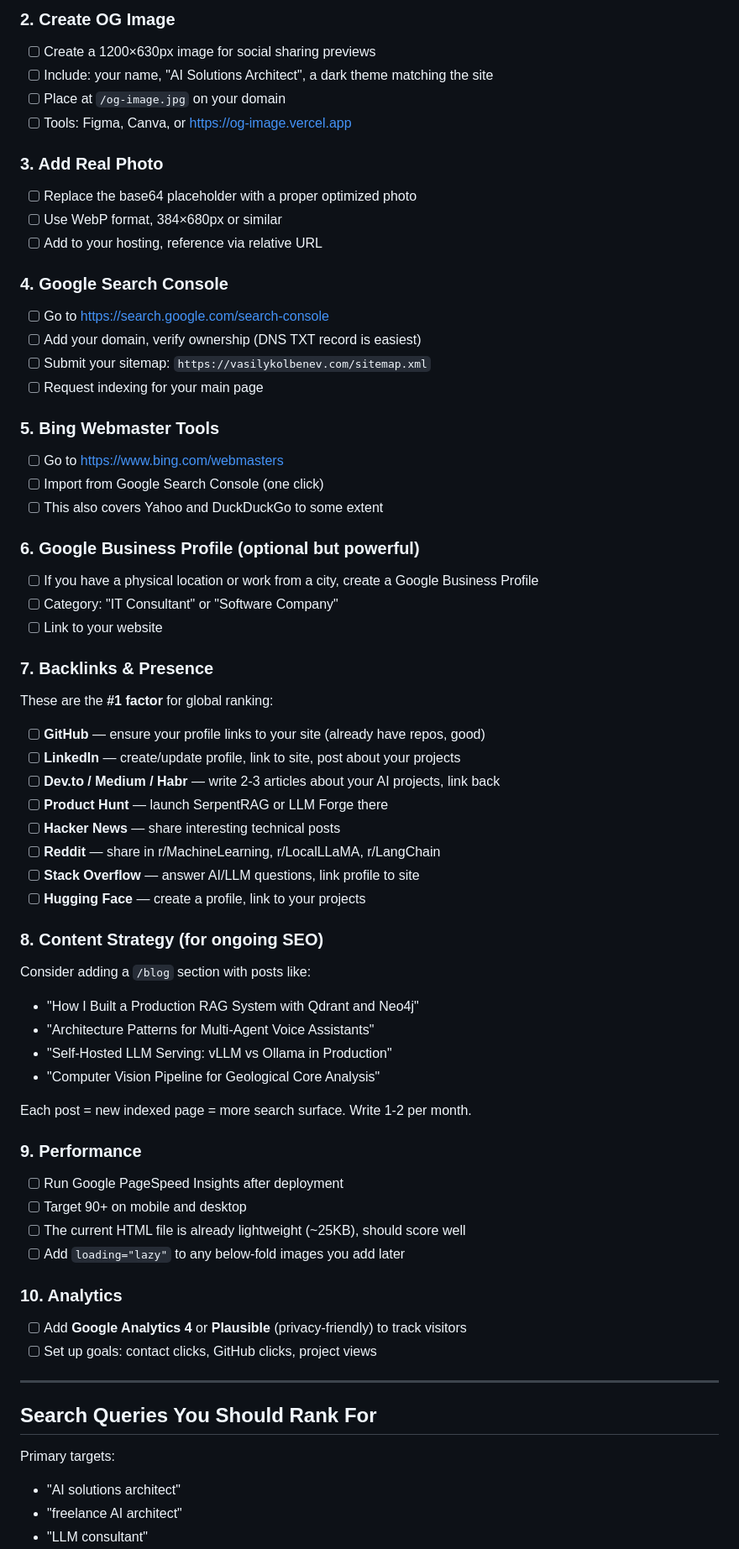
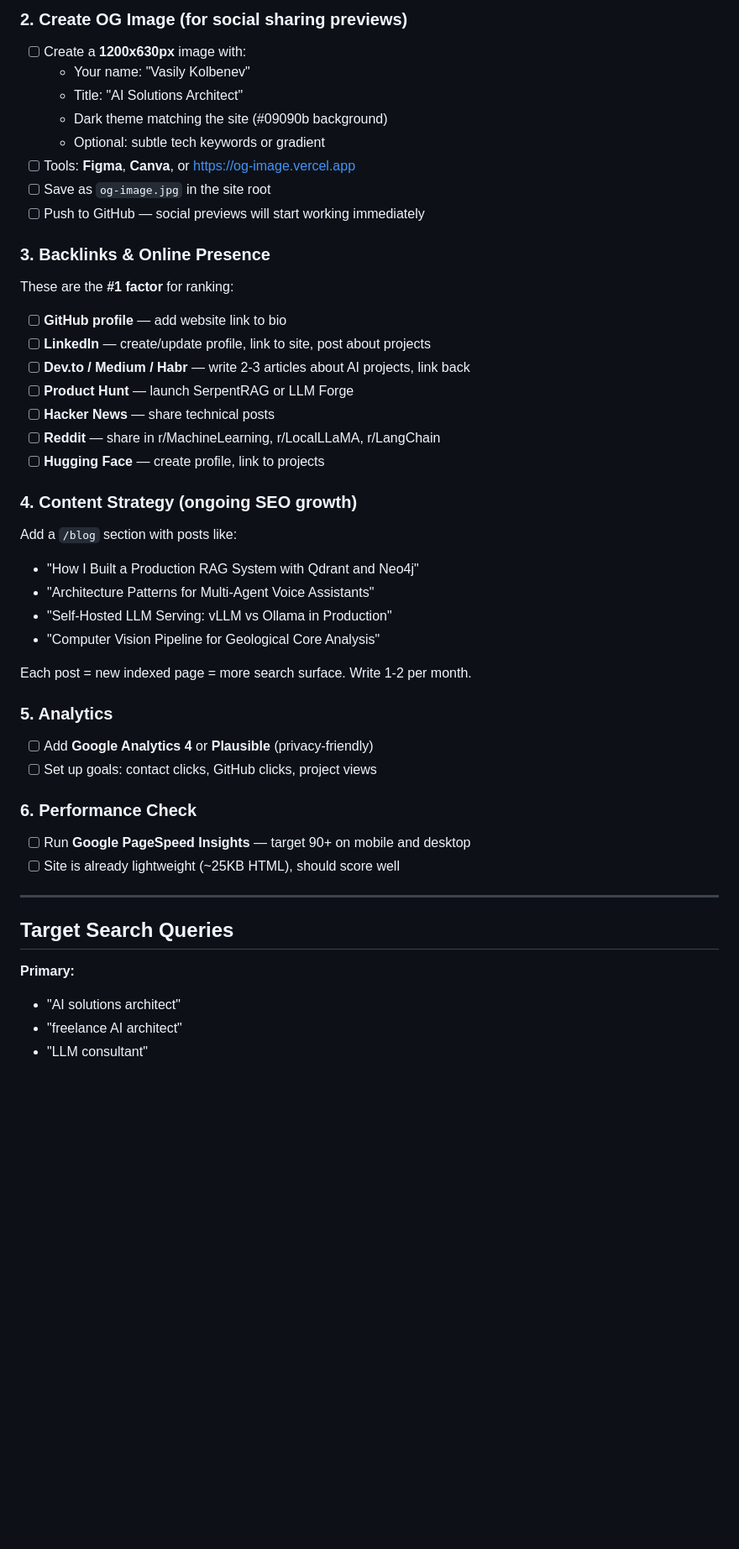
Before and after one commit to VasilyKolbenev/vasilykolbenev.github.io, a Markdown page: SEO-CHECKLIST.md, the part around one of its changes. Shown at 84% size. Rendered like a GitHub page; blank space fills up the shorter version.

```diff
--- a/SEO-CHECKLIST.md
+++ b/SEO-CHECKLIST.md
@@ -38,44 +60,26 @@
 
-### 2. Create OG Image
-- [ ] Create a 1200×630px image for social sharing previews
-- [ ] Include: your name, "AI Solutions Architect", a dark theme matching the site
-- [ ] Place at `/og-image.jpg` on your domain
-- [ ] Tools: Figma, Canva, or https://og-image.vercel.app
+### 2. Create OG Image (for social sharing previews)
+- [ ] Create a **1200x630px** image with:
+  - Your name: "Vasily Kolbenev"
+  - Title: "AI Solutions Architect"
+  - Dark theme matching the site (#09090b background)
+  - Optional: subtle tech keywords or gradient
+- [ ] Tools: **Figma**, **Canva**, or https://og-image.vercel.app
+- [ ] Save as `og-image.jpg` in the site root
+- [ ] Push to GitHub — social previews will start working immediately
 
-### 3. Add Real Photo
-- [ ] Replace the base64 placeholder with a proper optimized photo
-- [ ] Use WebP format, 384×680px or similar
-- [ ] Add to your hosting, reference via relative URL
+### 3. Backlinks & Online Presence
+These are the **#1 factor** for ranking:
+- [ ] **GitHub profile** — add website link to bio
+- [ ] **LinkedIn** — create/update profile, link to site, post about projects
+- [ ] **Dev.to / Medium / Habr** — write 2-3 articles about AI projects, link back
+- [ ] **Product Hunt** — launch SerpentRAG or LLM Forge
+- [ ] **Hacker News** — share technical posts
+- [ ] **Reddit** — share in r/MachineLearning, r/LocalLLaMA, r/LangChain
+- [ ] **Hugging Face** — create profile, link to projects
 
-### 4. Google Search Console
-- [ ] Go to https://search.google.com/search-console
-- [ ] Add your domain, verify ownership (DNS TXT record is easiest)
-- [ ] Submit your sitemap: `https://vasilykolbenev.com/sitemap.xml`
-- [ ] Request indexing for your main page
-
-### 5. Bing Webmaster Tools
-- [ ] Go to https://www.bing.com/webmasters
-- [ ] Import from Google Search Console (one click)
-- [ ] This also covers Yahoo and DuckDuckGo to some extent
-
-### 6. Google Business Profile (optional but powerful)
-- [ ] If you have a physical location or work from a city, create a Google Business Profile
-- [ ] Category: "IT Consultant" or "Software Company"
-- [ ] Link to your website
-
-### 7. Backlinks & Presence
-These are the **#1 factor** for global ranking:
-- [ ] **GitHub** — ensure your profile links to your site (already have repos, good)
-- [ ] **LinkedIn** — create/update profile, link to site, post about your projects
-- [ ] **Dev.to / Medium / Habr** — write 2-3 articles about your AI projects, link back
-- [ ] **Product Hunt** — launch SerpentRAG or LLM Forge there
-- [ ] **Hacker News** — share interesting technical posts
-- [ ] **Reddit** — share in r/MachineLearning, r/LocalLLaMA, r/LangChain
-- [ ] **Stack Overflow** — answer AI/LLM questions, link profile to site
-- [ ] **Hugging Face** — create a profile, link to your projects
-
-### 8. Content Strategy (for ongoing SEO)
-Consider adding a `/blog` section with posts like:
+### 4. Content Strategy (ongoing SEO growth)
+Add a `/blog` section with posts like:
 - "How I Built a Production RAG System with Qdrant and Neo4j"
 - "Architecture Patterns for Multi-Agent Voice Assistants"
 - "Self-Hosted LLM Serving: vLLM vs Ollama in Production"
@@ -83,21 +87,19 @@ Consider adding a `/blog` section with posts like:
 
 Each post = new indexed page = more search surface. Write 1-2 per month.
 
-### 9. Performance
-- [ ] Run Google PageSpeed Insights after deployment
-- [ ] Target 90+ on mobile and desktop
-- [ ] The current HTML file is already lightweight (~25KB), should score well
-- [ ] Add `loading="lazy"` to any below-fold images you add later
+### 5. Analytics
+- [ ] Add **Google Analytics 4** or **Plausible** (privacy-friendly)
+- [ ] Set up goals: contact clicks, GitHub clicks, project views
 
-### 10. Analytics
-- [ ] Add **Google Analytics 4** or **Plausible** (privacy-friendly) to track visitors
-- [ ] Set up goals: contact clicks, GitHub clicks, project views
+### 6. Performance Check
+- [ ] Run **Google PageSpeed Insights** — target 90+ on mobile and desktop
+- [ ] Site is already lightweight (~25KB HTML), should score well
 
 ---
 
-## Search Queries You Should Rank For
+## Target Search Queries
 
-Primary targets:
+**Primary:**
 - "AI solutions architect"
 - "freelance AI architect"
 - "LLM consultant"
```
Also changed, not shown: other parts of SEO-CHECKLIST.md (+60 -35 lines).
